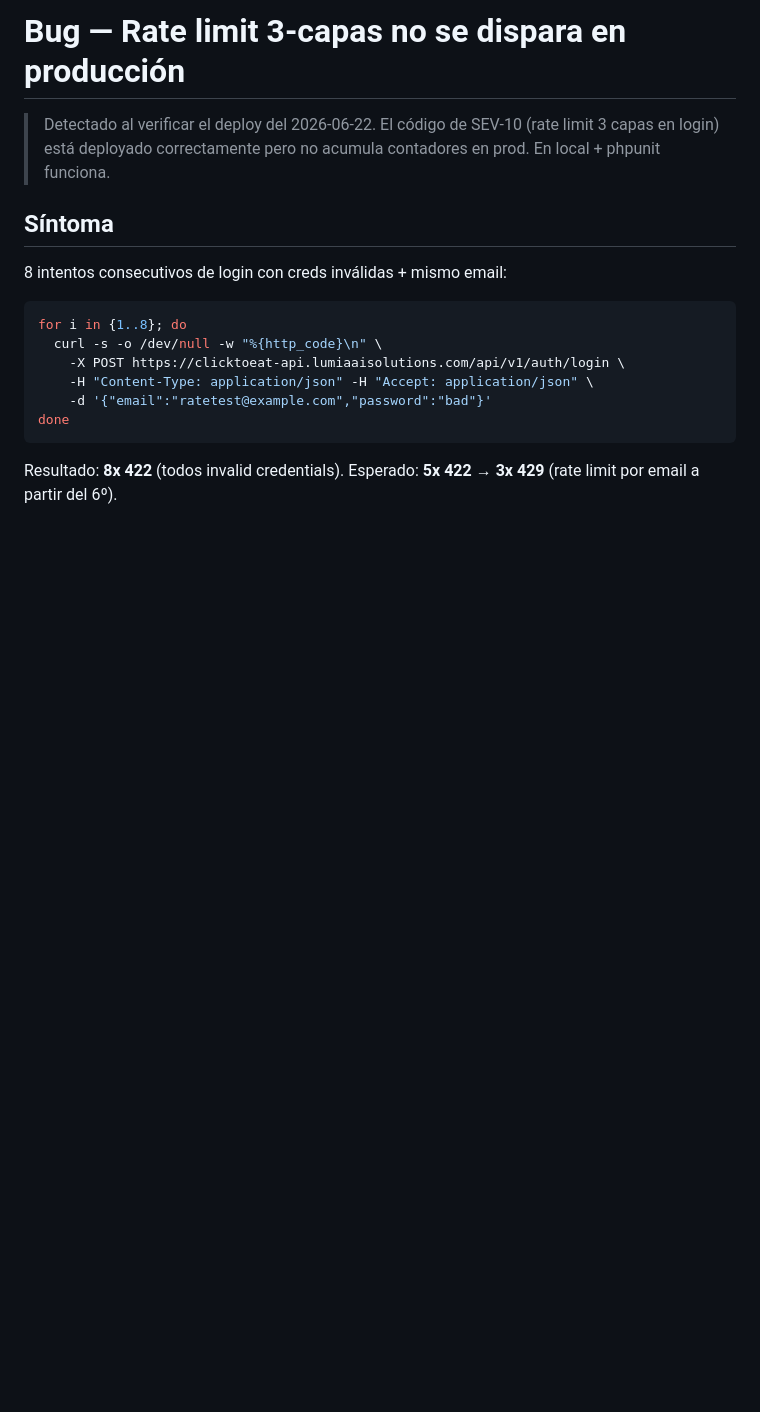
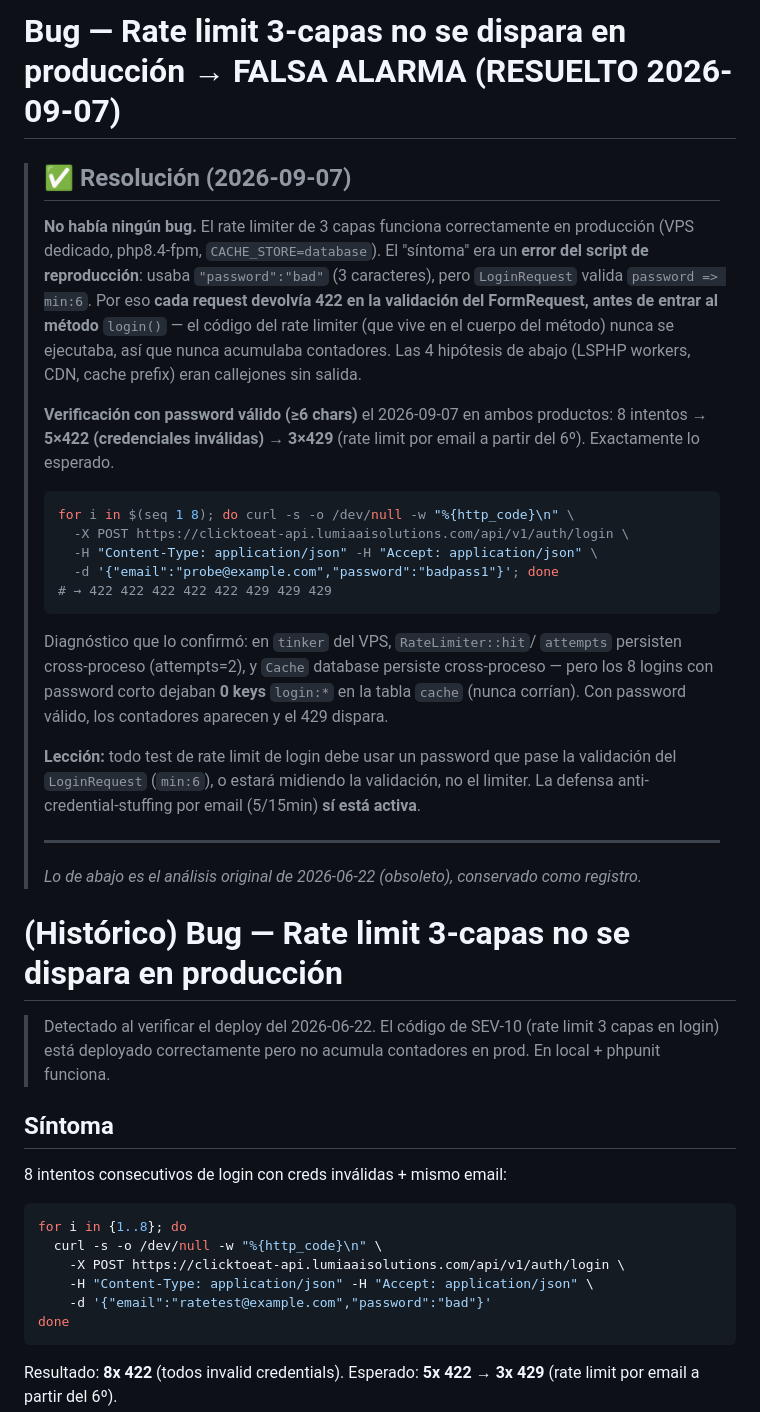
Before and after one commit to lumiaaisolutions/clicktoeat, a Markdown page: docs/issues/2026-06-22-rate-limit-no-triggea-en-prod.md, the part around the change. Drawn GitHub-style; blank space fills up the shorter version.

Commit message:
docs(security): rate-limit de login = FALSA ALARMA (resuelto)
El limiter de 3 capas SÍ funciona en prod. El test del incidente usaba
password de 3 chars → 422 de LoginRequest (min:6) antes de entrar al método,
por eso el limiter nunca corría. Verificado con password válido: 5x422 -> 3x429
en ambos productos.

Co-Authored-By: Claude Opus 4.8 (1M context) <noreply@anthropic.com>
Claude-Session: https://claude.ai/code/session_017cRnAY886DV4BgYxAPB4wi

````diff
--- a/docs/issues/2026-06-22-rate-limit-no-triggea-en-prod.md
+++ b/docs/issues/2026-06-22-rate-limit-no-triggea-en-prod.md
@@ -1,4 +1,45 @@
-# Bug — Rate limit 3-capas no se dispara en producción
+# Bug — Rate limit 3-capas no se dispara en producción  → **FALSA ALARMA (RESUELTO 2026-09-07)**
+
+> ## ✅ Resolución (2026-09-07)
+>
+> **No había ningún bug.** El rate limiter de 3 capas funciona correctamente
+> en producción (VPS dedicado, php8.4-fpm, `CACHE_STORE=database`). El
+> "síntoma" era un **error del script de reproducción**: usaba
+> `"password":"bad"` (3 caracteres), pero `LoginRequest` valida
+> `password => min:6`. Por eso **cada request devolvía 422 en la validación
+> del FormRequest, antes de entrar al método** `login()` — el código del
+> rate limiter (que vive en el cuerpo del método) nunca se ejecutaba, así que
+> nunca acumulaba contadores. Las 4 hipótesis de abajo (LSPHP workers, CDN,
+> cache prefix) eran callejones sin salida.
+>
+> **Verificación con password válido (≥6 chars)** el 2026-09-07 en ambos
+> productos: 8 intentos → **5×422 (credenciales inválidas) → 3×429** (rate
+> limit por email a partir del 6º). Exactamente lo esperado.
+>
+> ```bash
+> for i in $(seq 1 8); do curl -s -o /dev/null -w "%{http_code}\n" \
+>   -X POST https://clicktoeat-api.lumiaaisolutions.com/api/v1/auth/login \
+>   -H "Content-Type: application/json" -H "Accept: application/json" \
+>   -d '{"email":"probe@example.com","password":"badpass1"}'; done
+> # → 422 422 422 422 422 429 429 429
+> ```
+>
+> Diagnóstico que lo confirmó: en `tinker` del VPS, `RateLimiter::hit`/
+> `attempts` persisten cross-proceso (attempts=2), y `Cache` database
+> persiste cross-proceso — pero los 8 logins con password corto dejaban
+> **0 keys** `login:*` en la tabla `cache` (nunca corrían). Con password
+> válido, los contadores aparecen y el 429 dispara.
+>
+> **Lección:** todo test de rate limit de login debe usar un password que
+> pase la validación del `LoginRequest` (`min:6`), o estará midiendo la
+> validación, no el limiter. La defensa anti-credential-stuffing por email
+> (5/15min) **sí está activa**.
+>
+> ---
+> _Lo de abajo es el análisis original de 2026-06-22 (obsoleto), conservado
+> como registro._
+
+# (Histórico) Bug — Rate limit 3-capas no se dispara en producción
 
 > Detectado al verificar el deploy del 2026-06-22. El código de SEV-10
 > (rate limit 3 capas en login) está deployado correctamente pero no
````
